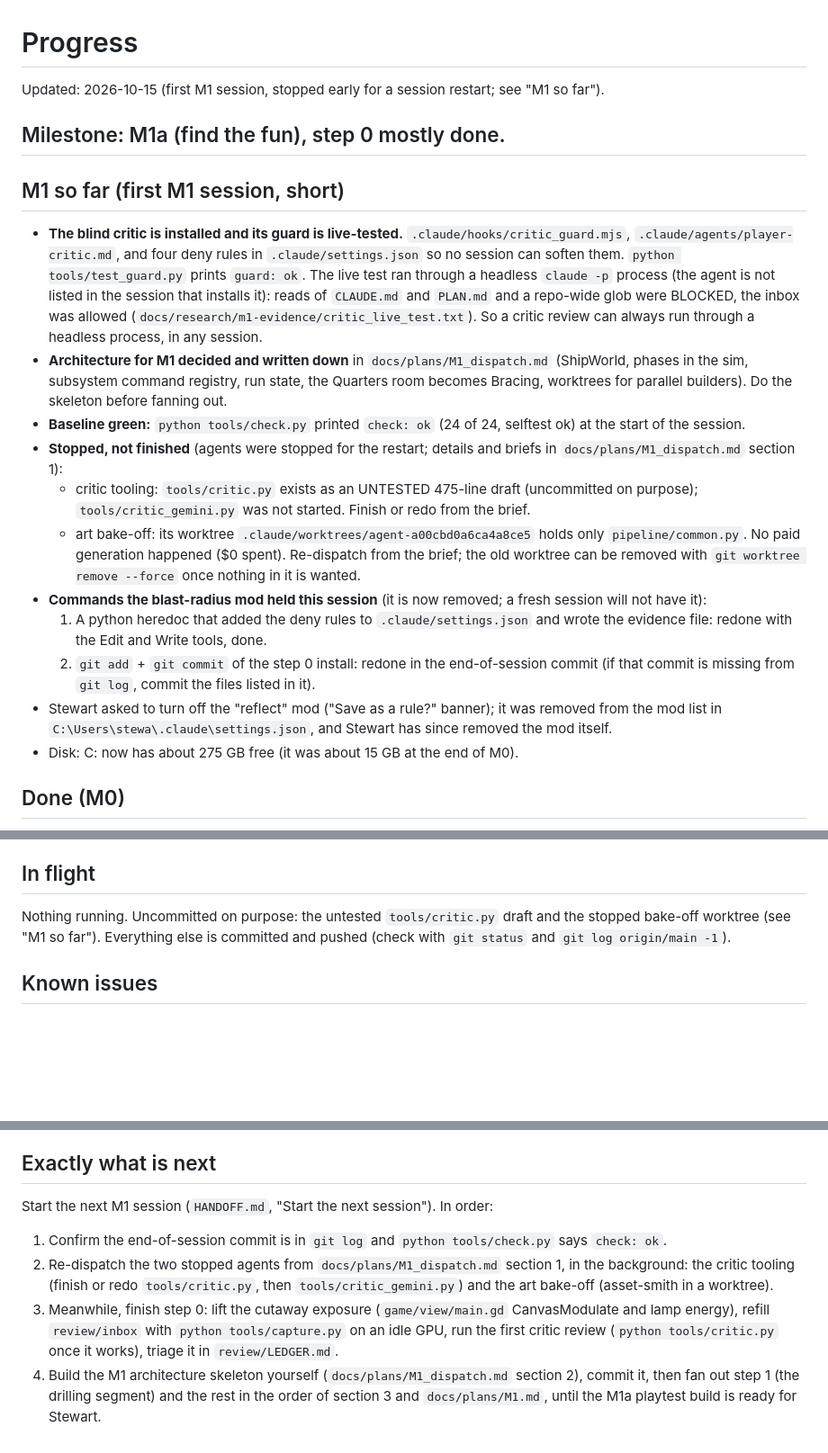
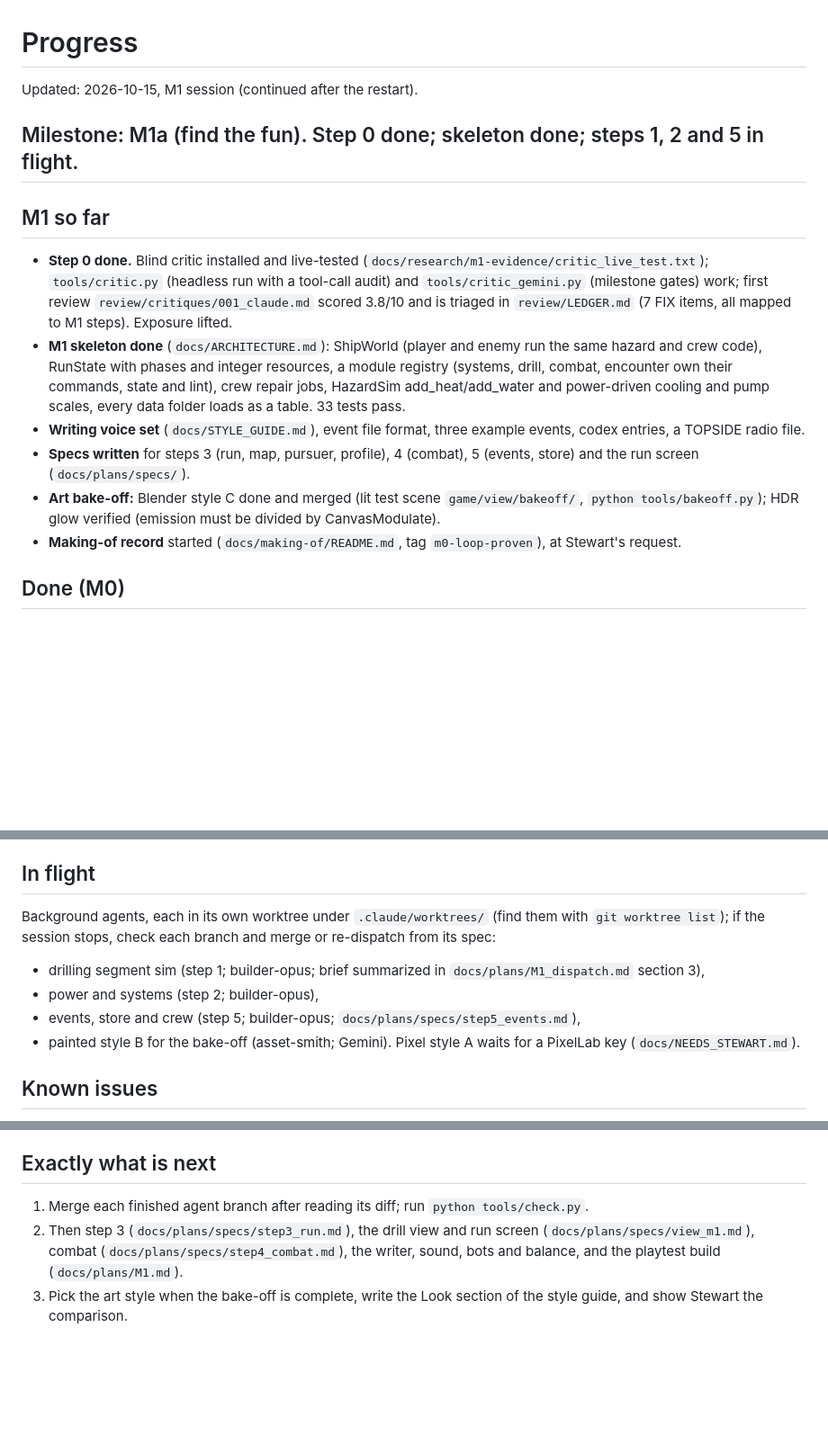
Before and after one commit to Samizdat-Publications/inner-sun, a Markdown page: PROGRESS.md, 3 parts joined by grey strips. Shown at 90% size. Rendered like a GitHub page; blank space fills up the shorter version.

Commit message:
PROGRESS: skeleton done, four agents in flight
Co-Authored-By: Claude Opus 5.5 <noreply@anthropic.com>

```diff
--- a/PROGRESS.md
+++ b/PROGRESS.md
@@ -1,38 +1,25 @@
 # Progress
 
-Updated: 2026-10-15 (first M1 session, stopped early for a session restart; see "M1 so far").
+Updated: 2026-10-15, M1 session (continued after the restart).
 
-## Milestone: M1a (find the fun), step 0 mostly done.
+## Milestone: M1a (find the fun). Step 0 done; skeleton done; steps 1, 2 and 5 in flight.
 
-## M1 so far (first M1 session, short)
-- **The blind critic is installed and its guard is live-tested.** `.claude/hooks/critic_guard.mjs`,
-  `.claude/agents/player-critic.md`, and four deny rules in `.claude/settings.json` so no session
-  can soften them. `python tools/test_guard.py` prints `guard: ok`. The live test ran through a
-  headless `claude -p` process (the agent is not listed in the session that installs it): reads of
-  `CLAUDE.md` and `PLAN.md` and a repo-wide glob were BLOCKED, the inbox was allowed
-  (`docs/research/m1-evidence/critic_live_test.txt`). So a critic review can always run through a
-  headless process, in any session.
-- **Architecture for M1 decided and written down** in `docs/plans/M1_dispatch.md` (ShipWorld,
-  phases in the sim, subsystem command registry, run state, the Quarters room becomes Bracing,
-  worktrees for parallel builders). Do the skeleton before fanning out.
-- **Baseline green:** `python tools/check.py` printed `check: ok` (24 of 24, selftest ok) at the
-  start of the session.
-- **Stopped, not finished** (agents were stopped for the restart; details and briefs in
-  `docs/plans/M1_dispatch.md` section 1):
-  - critic tooling: `tools/critic.py` exists as an UNTESTED 475-line draft (uncommitted on purpose);
-    `tools/critic_gemini.py` was not started. Finish or redo from the brief.
-  - art bake-off: its worktree `.claude/worktrees/agent-a00cbd0a6ca4a8ce5` holds only
-    `pipeline/common.py`. No paid generation happened ($0 spent). Re-dispatch from the brief; the old
-    worktree can be removed with `git worktree remove --force` once nothing in it is wanted.
-- **Commands the blast-radius mod held this session** (it is now removed; a fresh session will not
-  have it):
-  1. A python heredoc that added the deny rules to `.claude/settings.json` and wrote the evidence
-     file: redone with the Edit and Write tools, done.
-  2. `git add` + `git commit` of the step 0 install: redone in the end-of-session commit (if that
-     commit is missing from `git log`, commit the files listed in it).
-- Stewart asked to turn off the "reflect" mod ("Save as a rule?" banner); it was removed from the
-  mod list in `C:\Users\stewa\.claude\settings.json`, and Stewart has since removed the mod itself.
-- Disk: C: now has about 275 GB free (it was about 15 GB at the end of M0).
+## M1 so far
+- **Step 0 done.** Blind critic installed and live-tested (`docs/research/m1-evidence/critic_live_test.txt`);
+  `tools/critic.py` (headless run with a tool-call audit) and `tools/critic_gemini.py` (milestone
+  gates) work; first review `review/critiques/001_claude.md` scored 3.8/10 and is triaged in
+  `review/LEDGER.md` (7 FIX items, all mapped to M1 steps). Exposure lifted.
+- **M1 skeleton done** (`docs/ARCHITECTURE.md`): ShipWorld (player and enemy run the same hazard and
+  crew code), RunState with phases and integer resources, a module registry (systems, drill, combat,
+  encounter own their commands, state and lint), crew repair jobs, HazardSim add_heat/add_water and
+  power-driven cooling and pump scales, every data folder loads as a table. 33 tests pass.
+- **Writing voice set** (`docs/STYLE_GUIDE.md`), event file format, three example events, codex
+  entries, a TOPSIDE radio file.
+- **Specs written** for steps 3 (run, map, pursuer, profile), 4 (combat), 5 (events, store) and the
+  run screen (`docs/plans/specs/`).
+- **Art bake-off:** Blender style C done and merged (lit test scene `game/view/bakeoff/`,
+  `python tools/bakeoff.py`); HDR glow verified (emission must be divided by CanvasModulate).
+- **Making-of record** started (`docs/making-of/README.md`, tag `m0-loop-proven`), at Stewart's request.
 
 ## Done (M0)
 - **Plan approved** by Stewart (`PLAN.md`); he chose the tall tower ship.
@@ -58,9 +45,13 @@ Updated: 2026-10-15 (first M1 session, stopped early for a session restart; see
   alone.
 
 ## In flight
-Nothing running. Uncommitted on purpose: the untested `tools/critic.py` draft and the stopped
-bake-off worktree (see "M1 so far"). Everything else is committed and pushed (check with
-`git status` and `git log origin/main -1`).
+Background agents, each in its own worktree under `.claude/worktrees/` (find them with
+`git worktree list`); if the session stops, check each branch and merge or re-dispatch from its spec:
+- drilling segment sim (step 1; builder-opus; brief summarized in `docs/plans/M1_dispatch.md` section 3),
+- power and systems (step 2; builder-opus),
+- events, store and crew (step 5; builder-opus; `docs/plans/specs/step5_events.md`),
+- painted style B for the bake-off (asset-smith; Gemini). Pixel style A waits for a PixelLab key
+  (`docs/NEEDS_STEWART.md`).
 
 ## Known issues
 - **Capture windows flash on screen for about one second** at the start of each windowed run (shots,
@@ -79,14 +70,9 @@ bake-off worktree (see "M1 so far"). Everything else is committed and pushed (ch
 - Everything you see is placeholder art.
 
 ## Exactly what is next
-Start the next M1 session (`HANDOFF.md`, "Start the next session"). In order:
-1. Confirm the end-of-session commit is in `git log` and `python tools/check.py` says `check: ok`.
-2. Re-dispatch the two stopped agents from `docs/plans/M1_dispatch.md` section 1, in the
-   background: the critic tooling (finish or redo `tools/critic.py`, then `tools/critic_gemini.py`)
-   and the art bake-off (asset-smith in a worktree).
-3. Meanwhile, finish step 0: lift the cutaway exposure (`game/view/main.gd` CanvasModulate and lamp
-   energy), refill `review/inbox` with `python tools/capture.py` on an idle GPU, run the first
-   critic review (`python tools/critic.py` once it works), triage it in `review/LEDGER.md`.
-4. Build the M1 architecture skeleton yourself (`docs/plans/M1_dispatch.md` section 2), commit it,
-   then fan out step 1 (the drilling segment) and the rest in the order of section 3 and
-   `docs/plans/M1.md`, until the M1a playtest build is ready for Stewart.
+1. Merge each finished agent branch after reading its diff; run `python tools/check.py`.
+2. Then step 3 (`docs/plans/specs/step3_run.md`), the drill view and run screen
+   (`docs/plans/specs/view_m1.md`), combat (`docs/plans/specs/step4_combat.md`), the writer, sound,
+   bots and balance, and the playtest build (`docs/plans/M1.md`).
+3. Pick the art style when the bake-off is complete, write the Look section of the style guide, and
+   show Stewart the comparison.
```
